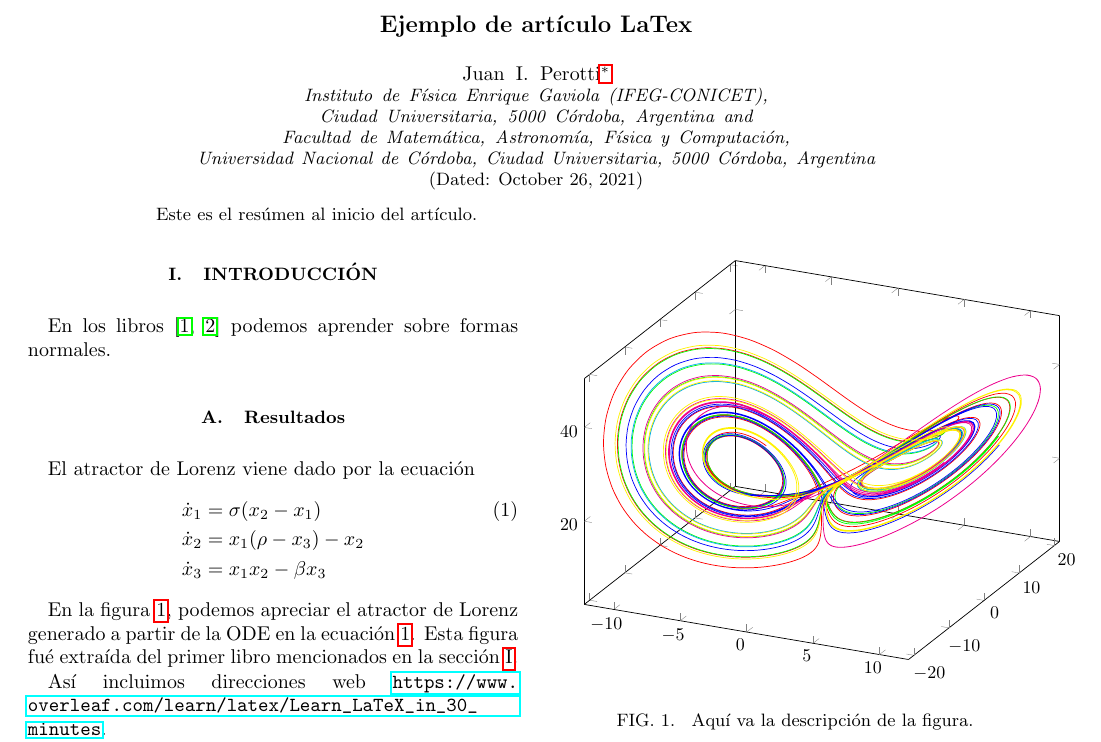
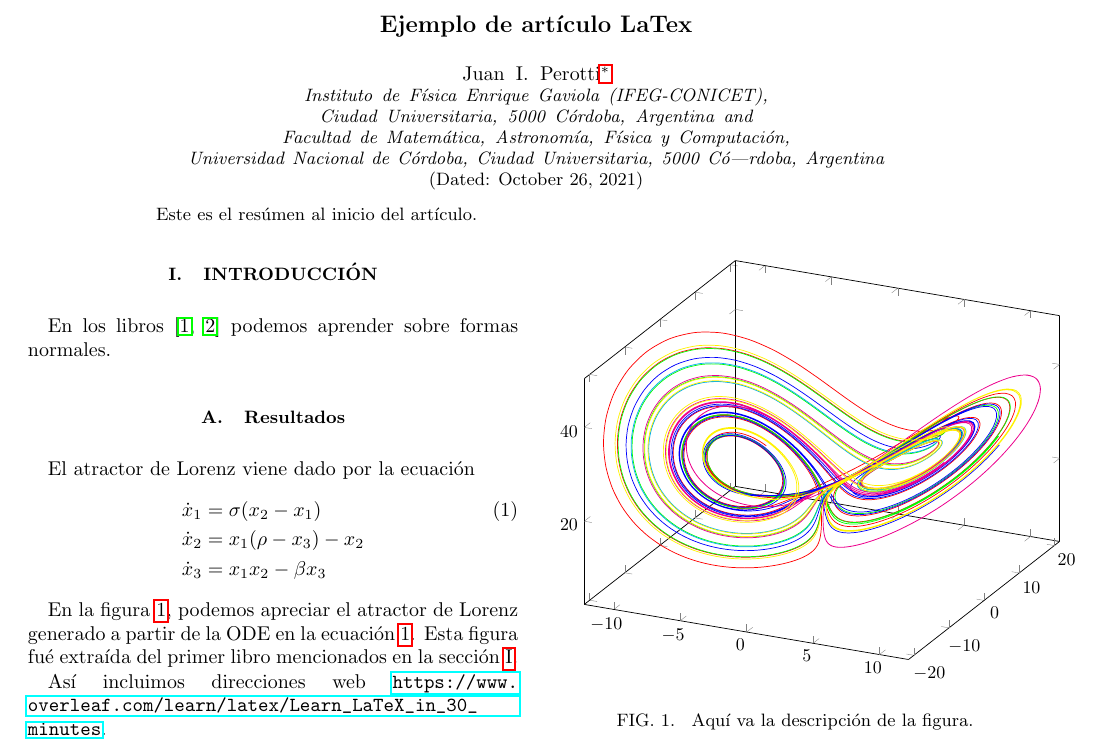
Before and after one commit to jipphysics/redes-neuronales-2021, a LaTeX paper (tutoriales/latex/main.tex): part of the page, cut so that both start at the same text. Compiled offline with pdfLaTeX.

Commit message:
progress

```diff
--- a/tutoriales/latex/main.tex
+++ b/tutoriales/latex/main.tex
@@ -20,8 +20,8 @@
 
 \author{Juan I. Perotti}
 \email[]{juan.perotti@unc.edu.ar}
-\affiliation{Instituto de F\'isica Enrique Gaviola (IFEG-CONICET), Ciudad Universitaria, 5000 C\'ordoba, Argentina}
-\affiliation{Facultad de Matem\'atica, Astronom\'ia, F\'isica y Computaci\'on, Universidad Nacional de C\'ordoba, Ciudad Universitaria, 5000 C\'ordoba, Argentina}
+\affiliation{Instituto de Física Enrique Gaviola (IFEG-CONICET), Ciudad Universitaria, 5000 Córdoba, Argentina}
+\affiliation{Facultad de Matemática, Astronomía, Física y Computación, Universidad Nacional de Córdoba, Ciudad Universitaria, 5000 Có|rdoba, Argentina}
 
 \date{\today}
 
```
Also changed, not shown: tutoriales/latex/main.pdf (added).
